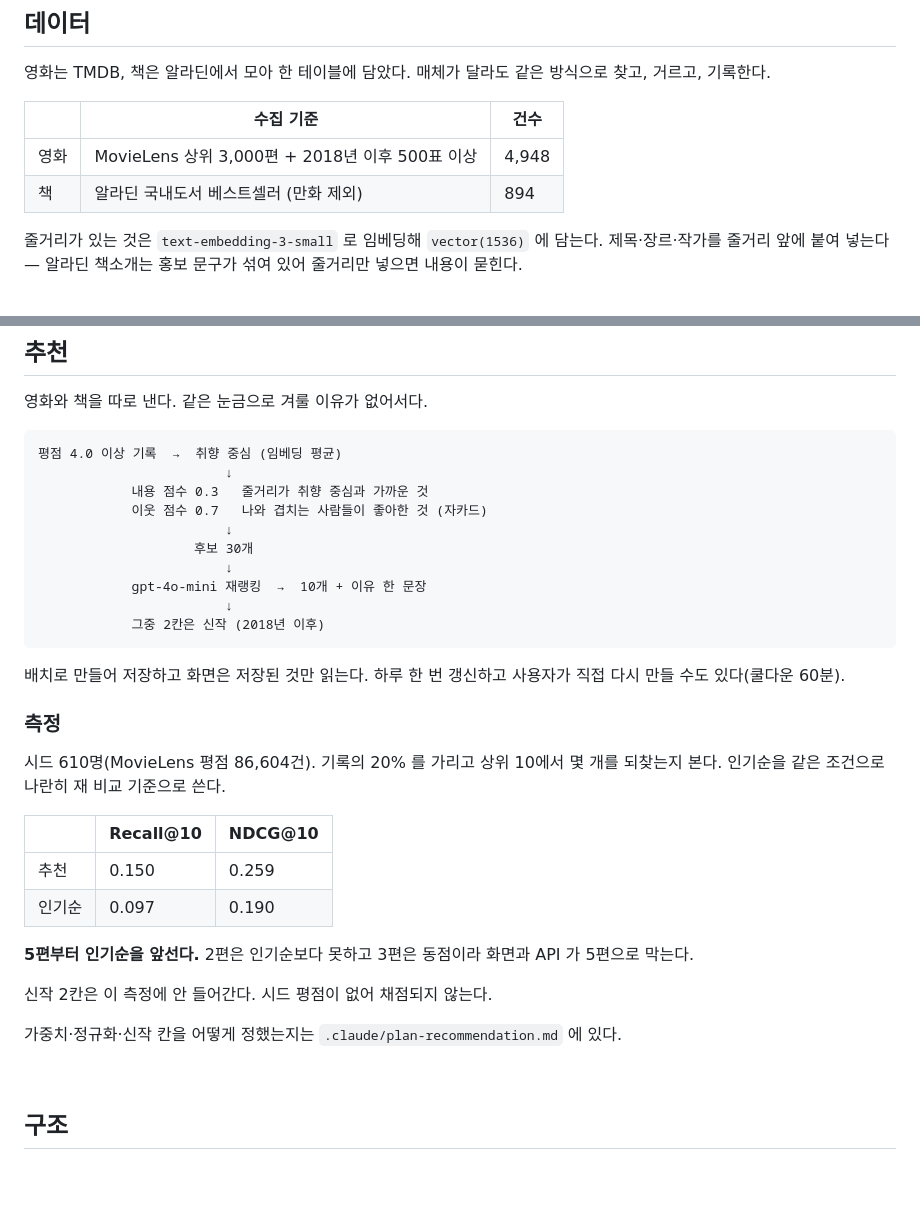
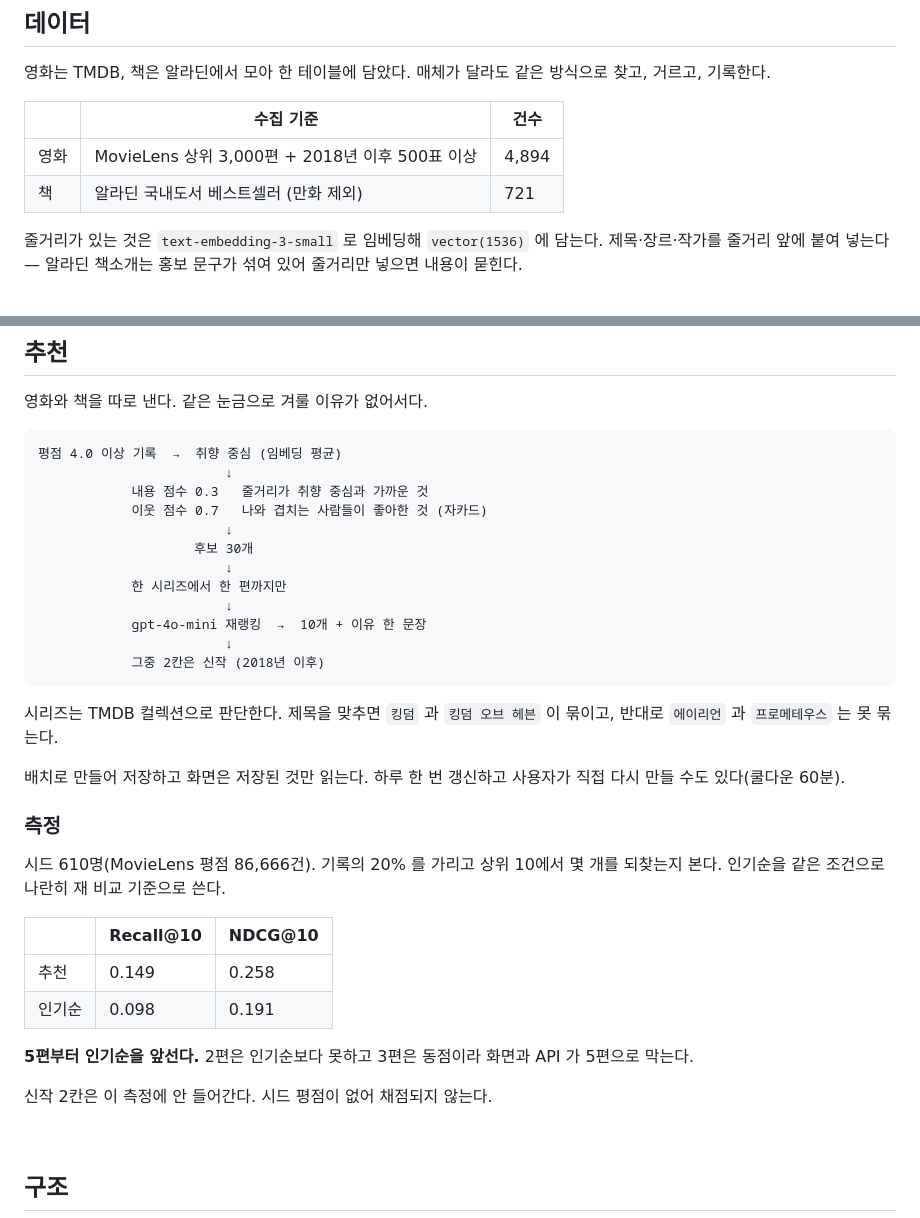
Before and after one commit to musqat/starchive, a Markdown page: README.md, 2 parts joined by grey strips. GitHub-like rendering; blank space fills up the shorter version.

Commit message:
docs: update README.md

````diff
--- a/README.md
+++ b/README.md
@@ -13,8 +13,8 @@
 
 | | 수집 기준 | 건수 |
 |---|---|---|
-| 영화 | MovieLens 상위 3,000편 + 2018년 이후 500표 이상 | 4,948 |
-| 책 | 알라딘 국내도서 베스트셀러 (만화 제외) | 894 |
+| 영화 | MovieLens 상위 3,000편 + 2018년 이후 500표 이상 | 4,894 |
+| 책 | 알라딘 국내도서 베스트셀러 (만화 제외) | 721 |
 
 줄거리가 있는 것은 `text-embedding-3-small` 로 임베딩해 `vector(1536)` 에 담는다.
 제목·장르·작가를 줄거리 앞에 붙여 넣는다 — 알라딘 책소개는 홍보 문구가 섞여 있어
@@ -34,30 +34,33 @@
                         ↓
                     후보 30개
                         ↓
+            한 시리즈에서 한 편까지만
+                        ↓
             gpt-4o-mini 재랭킹  →  10개 + 이유 한 문장
                         ↓
             그중 2칸은 신작 (2018년 이후)
 ```
+
+시리즈는 TMDB 컬렉션으로 판단한다. 제목을 맞추면 `킹덤` 과 `킹덤 오브 헤븐` 이 묶이고,
+반대로 `에이리언` 과 `프로메테우스` 는 못 묶는다.
 
 배치로 만들어 저장하고 화면은 저장된 것만 읽는다. 하루 한 번 갱신하고
 사용자가 직접 다시 만들 수도 있다(쿨다운 60분).
 
 ### 측정
 
-시드 610명(MovieLens 평점 86,604건). 기록의 20% 를 가리고 상위 10에서 몇 개를
+시드 610명(MovieLens 평점 86,666건). 기록의 20% 를 가리고 상위 10에서 몇 개를
 되찾는지 본다. 인기순을 같은 조건으로 나란히 재 비교 기준으로 쓴다.
 
 | | Recall@10 | NDCG@10 |
 |---|---|---|
-| 추천 | 0.150 | 0.259 |
-| 인기순 | 0.097 | 0.190 |
+| 추천 | 0.149 | 0.258 |
+| 인기순 | 0.098 | 0.191 |
 
 **5편부터 인기순을 앞선다.** 2편은 인기순보다 못하고 3편은 동점이라 화면과 API 가
 5편으로 막는다.
 
 신작 2칸은 이 측정에 안 들어간다. 시드 평점이 없어 채점되지 않는다.
-
-가중치·정규화·신작 칸을 어떻게 정했는지는 `.claude/plan-recommendation.md` 에 있다.
 
 <br>
 
````
